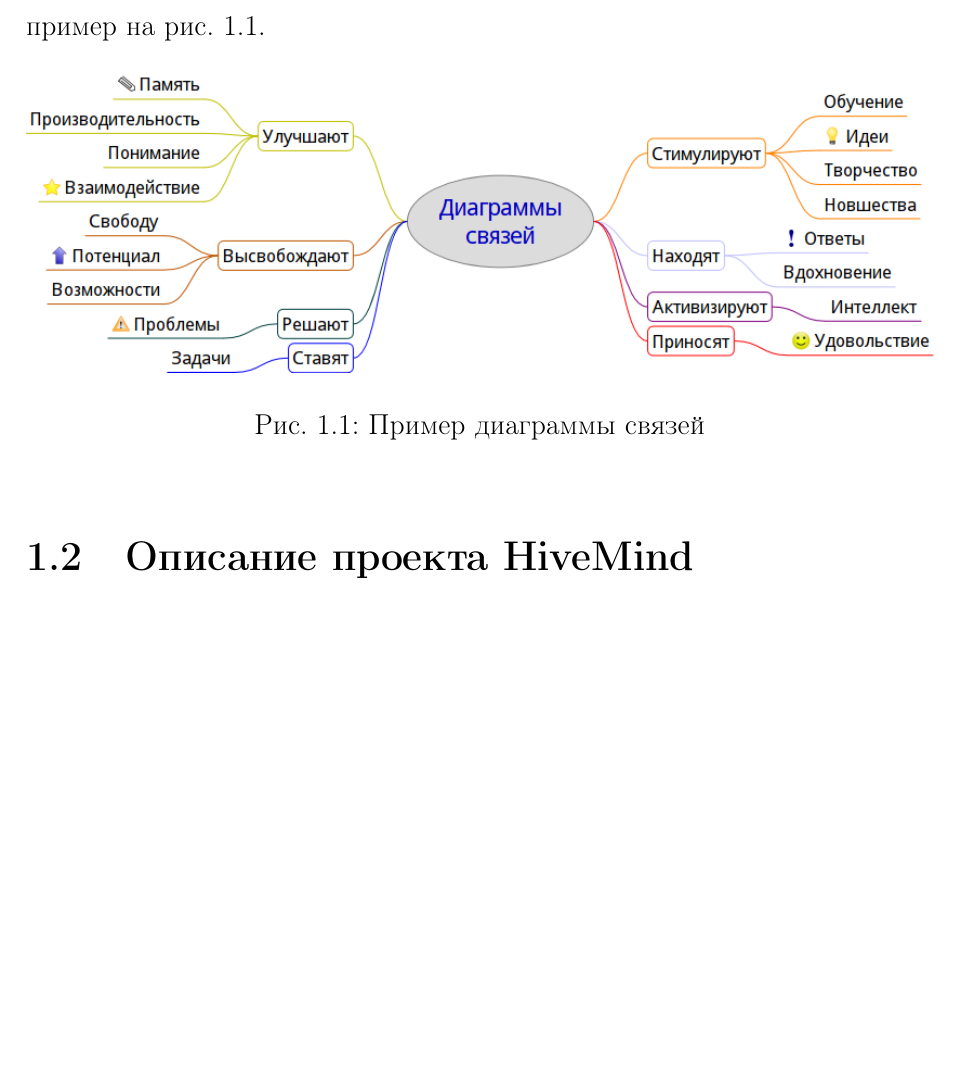
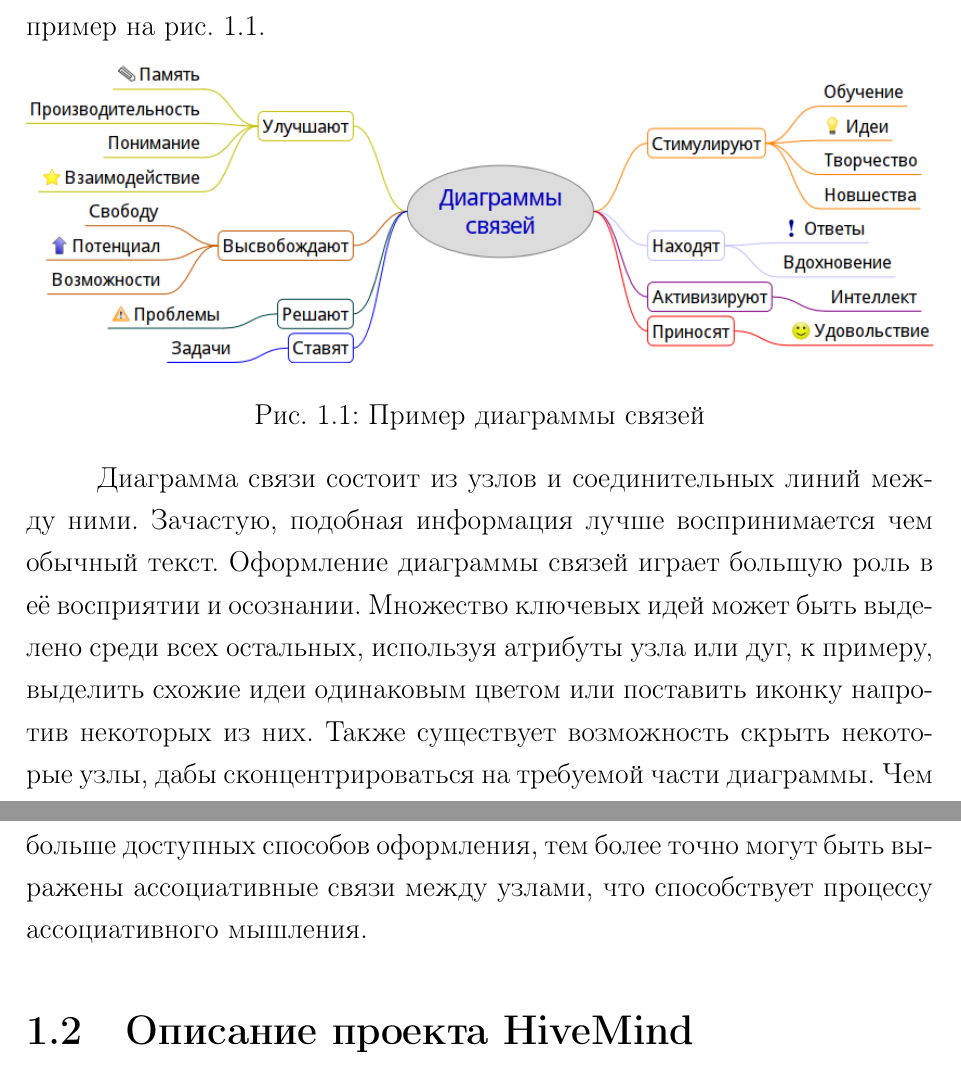
Before and after one commit to f0y/university-papers, a LaTeX document (main.tex, which reads chapter_1.tex): part of page 5 of 26 before the commit and two parts of pages 5 and 6 of 26 after it, the two joined at a grey line, cut so that both start at the same text, the shorter picture padded with empty space. Compiled offline with pdfLaTeX.

Commit message:
Добавил главу про Диаграммы связи

```diff
--- a/chapter_1.tex
+++ b/chapter_1.tex
@@ -15,16 +15,15 @@
   \label{pic:mindmap}
 \end{figure}
 
-% Возможность сворачивать узлы дает большее удобство для редактирования больших
-% диаграмм, возможность сосредоточиться на какой то отдельной части диаграммы. Так
-% же при различном оформлении отдельных узлов (цвет текста, цвет фона, рамка
-% вокруг текста, применение пиктограмм), соединительных линий можно повысить более
-% четкое разграничение различных частей диаграммы. Облака обычно применяются для
-% выделения очень важных ключевых идей. В диаграммах связей могут быть
-% использованы гиперссылки на веб-страницы, локальные файлы или адреса электронной
-% почты. Так же используются графические связи, чтобы показать взаимосвязь
-% элементов, находящихся в различных частях диаграммы. На рис. можно видеть пример
-% применения некоторых вышеописанных атрибутов узлов.
+Диаграмма связи состоит из узлов и соединительных линий между ними. Зачастую,
+подобная информация лучше воспринимается чем обычный текст. Оформление диаграммы
+связей играет большую роль в её восприятии и осознании. Множество ключевых идей
+может быть выделено среди всех остальных, используя атрибуты узла или дуг, к
+примеру, выделить схожие идеи одинаковым цветом или поставить иконку напротив
+некоторых из них. Также существует возможность скрыть некоторые узлы, дабы
+сконцентрироваться на требуемой части диаграммы. Чем больше доступных
+способов оформления, тем более точно могут быть выражены ассоциативные связи
+между узлами, что способствует процессу ассоциативного мышления.
 
 
 \section{Описание проекта HiveMind}
```
Also changed, not shown: introduction.tex (+3 -2 lines), chapter_1.tex (1 more changed lines).
